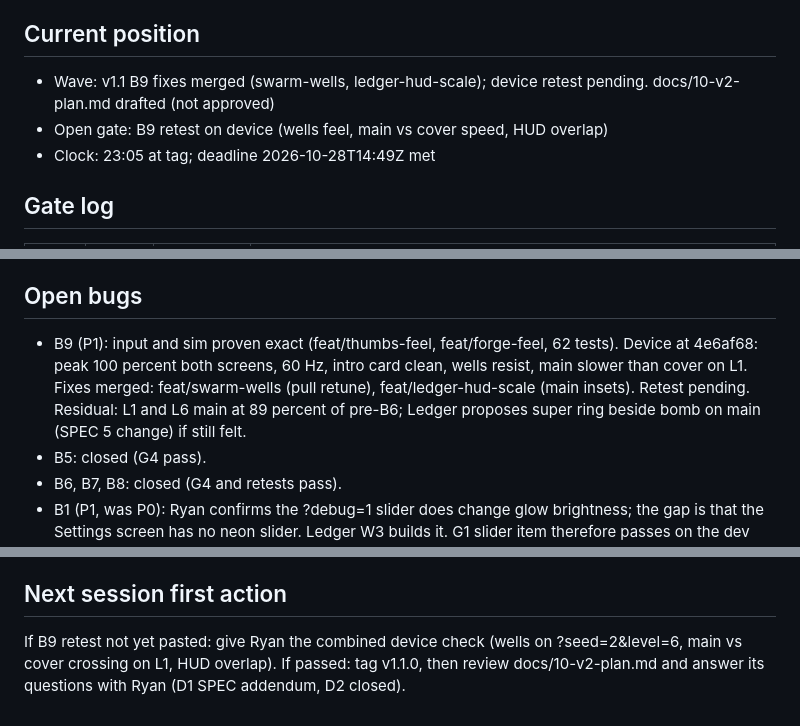
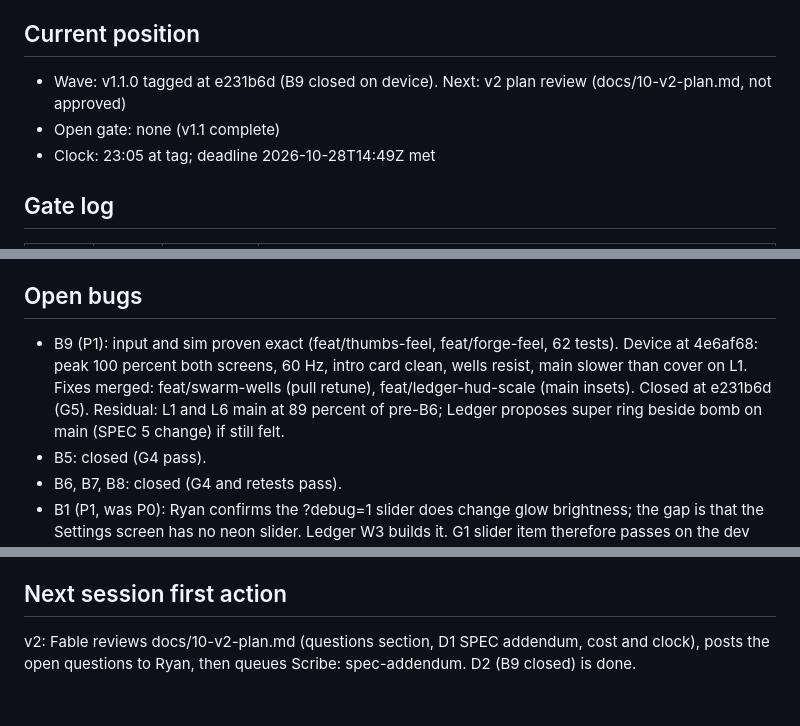
Before and after one commit to stoopstoop/shape-of-war, a Markdown page: docs/STATUS.md, 3 parts joined by grey strips. GitHub-like rendering.

Commit message:
docs: v1.1.0 status, G5 pass

```diff
--- a/docs/STATUS.md
+++ b/docs/STATUS.md
@@ -2,8 +2,8 @@ Kickoff: 2026-10-27T08:49:39Z
 Deadline: 2026-10-28T14:49:39Z (kickoff plus 30 hours). Hard outer limit: Console credits ($192.49) expire 2026-10-29.
 
 ## Current position
-- Wave: v1.1 B9 fixes merged (swarm-wells, ledger-hud-scale); device retest pending. docs/10-v2-plan.md drafted (not approved)
-- Open gate: B9 retest on device (wells feel, main vs cover speed, HUD overlap)
+- Wave: v1.1.0 tagged at e231b6d (B9 closed on device). Next: v2 plan review (docs/10-v2-plan.md, not approved)
+- Open gate: none (v1.1 complete)
 - Clock: 23:05 at tag; deadline 2026-10-28T14:49Z met
 
 ## Gate log
@@ -27,7 +28,7 @@ Deadline: 2026-10-28T14:49:39Z (kickoff plus 30 hours). Hard outer limit: Consol
 - Spend so far about $64 of $192; tagged v1.0.0 at 4fbdaf7
 
 ## Open bugs
-- B9 (P1): input and sim proven exact (feat/thumbs-feel, feat/forge-feel, 62 tests). Device at 4e6af68: peak 100 percent both screens, 60 Hz, intro card clean, wells resist, main slower than cover on L1. Fixes merged: feat/swarm-wells (pull retune), feat/ledger-hud-scale (main insets). Retest pending. Residual: L1 and L6 main at 89 percent of pre-B6; Ledger proposes super ring beside bomb on main (SPEC 5 change) if still felt.
+- B9 (P1): input and sim proven exact (feat/thumbs-feel, feat/forge-feel, 62 tests). Device at 4e6af68: peak 100 percent both screens, 60 Hz, intro card clean, wells resist, main slower than cover on L1. Fixes merged: feat/swarm-wells (pull retune), feat/ledger-hud-scale (main insets). Closed at e231b6d (G5). Residual: L1 and L6 main at 89 percent of pre-B6; Ledger proposes super ring beside bomb on main (SPEC 5 change) if still felt.
 - B5: closed (G4 pass).
 - B6, B7, B8: closed (G4 and retests pass).
 - B1 (P1, was P0): Ryan confirms the ?debug=1 slider does change glow brightness; the gap is that the Settings screen has no neon slider. Ledger W3 builds it. G1 slider item therefore passes on the dev panel.
@@ -46,4 +47,4 @@ Deadline: 2026-10-28T14:49:39Z (kickoff plus 30 hours). Hard outer limit: Consol
 - Dynamic generative music: each enemy type entering the arena adds a note, motif or loop to a composed background track that scales with intensity (Ryan, G3 notes)
 
 ## Next session first action
-If B9 retest not yet pasted: give Ryan the combined device check (wells on ?seed=2&level=6, main vs cover crossing on L1, HUD overlap). If passed: tag v1.1.0, then review docs/10-v2-plan.md and answer its questions with Ryan (D1 SPEC addendum, D2 closed).
+v2: Fable reviews docs/10-v2-plan.md (questions section, D1 SPEC addendum, cost and clock), posts the open questions to Ryan, then queues Scribe: spec-addendum. D2 (B9 closed) is done.
```
Also changed, not shown: other parts of docs/STATUS.md (+1 -0 lines), docs/DECISIONS.md (+1 -0 lines).
